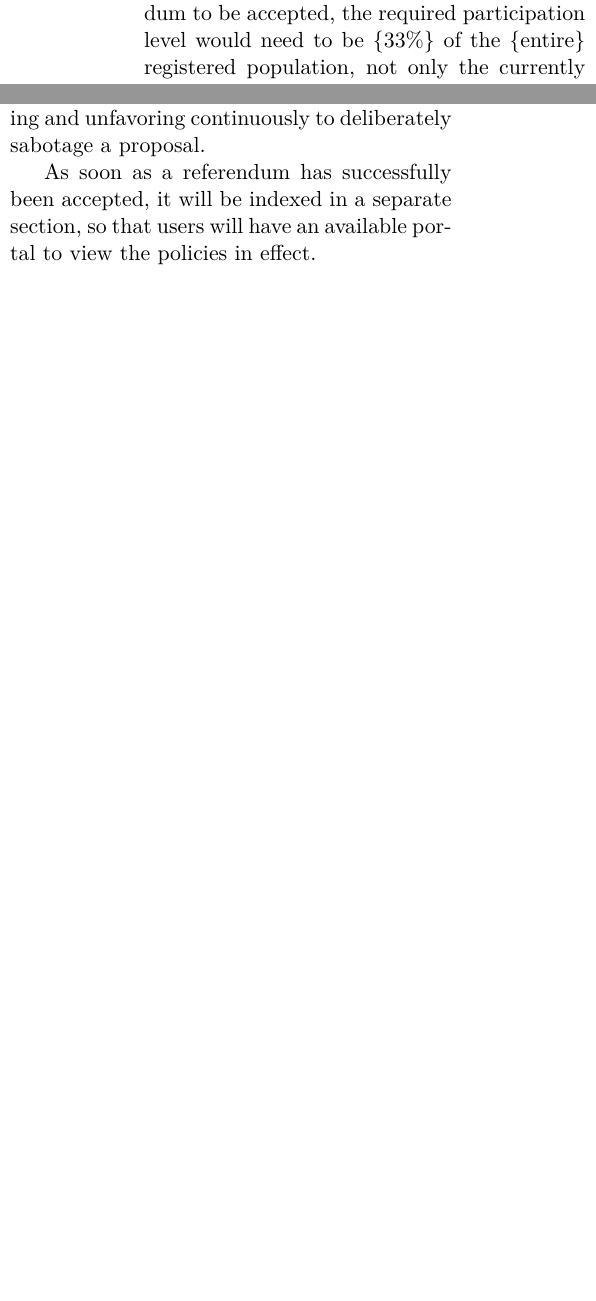
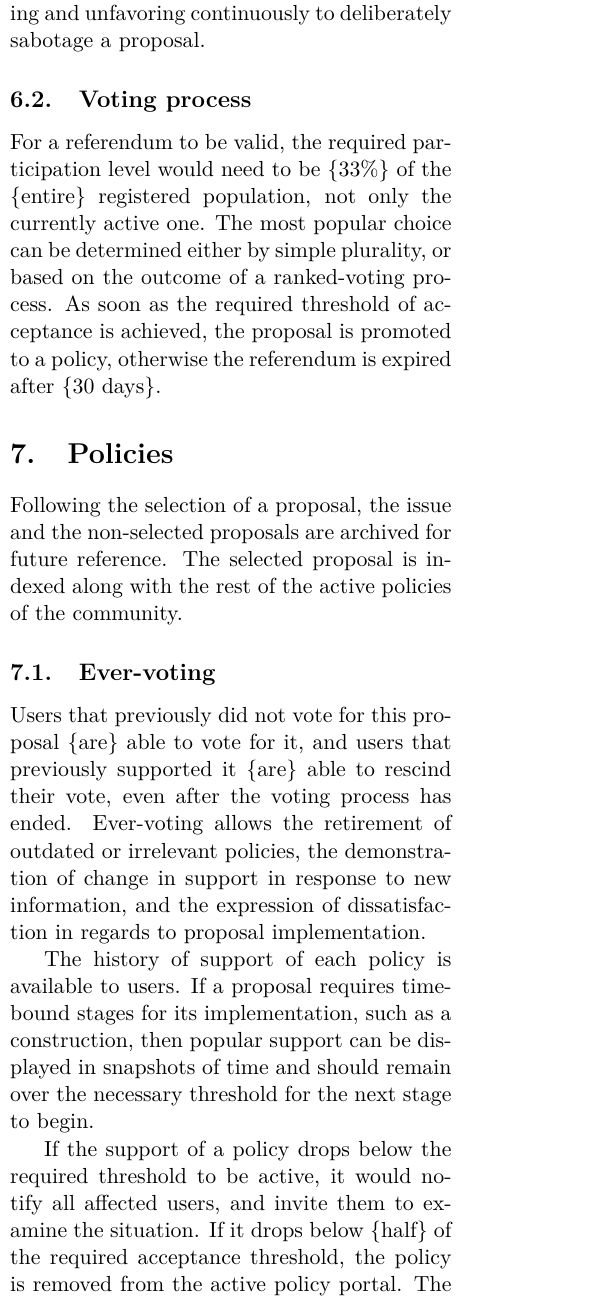
Before and after one commit to TheDemocracyFoundation/whitepaper, a LaTeX document (epitome-whitepaper.tex): two parts of the columns of page 9 of 13 before the commit and part of one column of page 9 of 13 after it, the two joined at a grey line, cut so that both start at the same text, the shorter picture padded with empty space. Compiled offline with pdfLaTeX.

Commit message:
added policy section and ever-voting

```diff
--- a/epitome-whitepaper.tex
+++ b/epitome-whitepaper.tex
@@ -287,5 +287,5 @@ A proposal that was promoted to a higher cycle, has a \{golden\} outline around
 
 \section{Referendums} \label{referendums}
 
-Referendums are proposals which have been widely supported, and are now available for voting by the entire community. For a referendum to be accepted, the required participation level would need to be \{33\%\} of the \{entire\} registered population, not only the currently active one.
+Referendums are proposals which have been widely supported, and are now available for voting by the entire community.
 
@@ -293,7 +294,20 @@ If in a top-level cycle a proposal “A” achieves \{20\%\} favor and is theref
 
 If the rate of support of proposal “B” drops under \{1\%\} per \{minute\}, the conversion halts, records the value at which the rate dropped, and re-assesses its rate of support in \{15 minutes\}. Recording the level of support at which the rate dropped is essential, to avoid the exploitation from groups that keep favoring and unfavoring continuously to deliberately sabotage a proposal.
 
-As soon as a referendum has successfully been accepted, it will be indexed in a separate section, so that users will have an available portal to view the policies in effect.
+\subsection{Voting process} \label{process}
+For a referendum to be valid, the required participation level would need to be \{33\%\} of the \{entire\} registered population, not only the currently active one. The most popular choice can be determined either by simple plurality, or based on the outcome of a ranked-voting process. As soon as the required threshold of acceptance is achieved, the proposal is promoted to a policy, otherwise the referendum is expired after \{30 days\}.
+
+\section{Policies} \label{policies}
+Following the selection of a proposal, the issue and the non-selected proposals are archived for future reference. The selected proposal is indexed along with the rest of the active policies of the community.
+
+\subsection{Ever-voting} \label{evervoting}
+Users that previously did not vote for this proposal \{are\} able to vote for it, and users that previously supported it \{are\} able to rescind their vote, even after the voting process has ended. Ever-voting allows the retirement of outdated or irrelevant policies, the demonstration of change in support in response to new information, and the expression of dissatisfaction in regards to proposal implementation.
+
+The history of support of each policy is available to users. If a proposal requires time-bound stages for its implementation, such as a construction, then popular support can be displayed in snapshots of time and should remain over the necessary threshold for the next stage to begin.
+
+If the support of a policy drops below the required threshold to be active, it would notify all affected users, and invite them to examine the situation. If it drops below \{half\} of the required acceptance threshold, the policy is removed from the active policy portal. The referendum is then re-activated and all the proposals re-introduced.
+
+Personal emotions about events can cause dramatic, short-term shifts in voter opinion, but tracking the support of a policy over time instead of one point in time allows for a more reliable assessment of public opinion. Ever-voting prohibits opportunists from proposing policies based on short-term mood swings, and does not impose mandatory actions based on a deadline at one point in time. Through ever-voting, the individual is then not only the main decision making source of the society, but also a stakeholder and a living component of it.
 
 \section{Implementation models} \label{implementation}
 
```
Also changed, not shown: epitome-whitepaper.pdf, epitome-whitepaper.tex (1 more changed lines).
